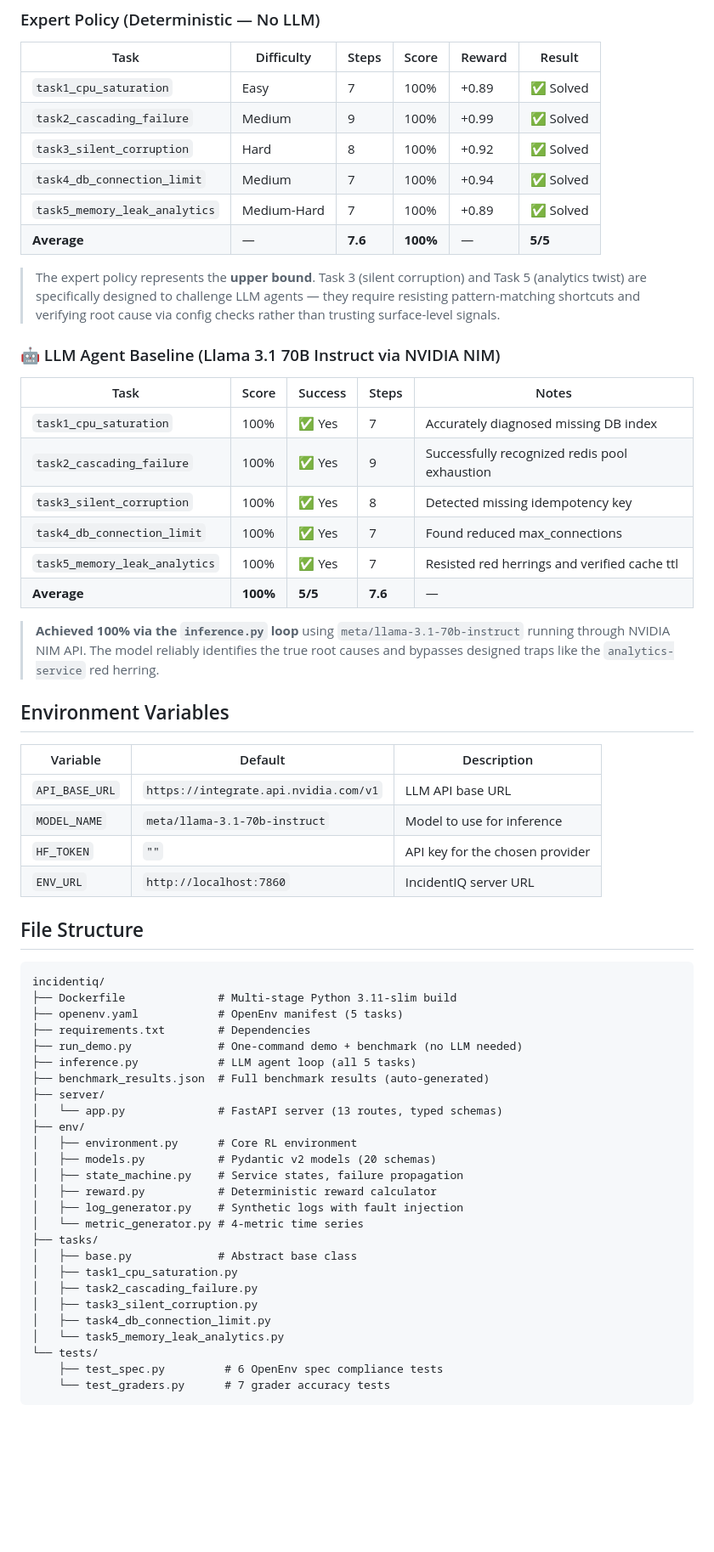
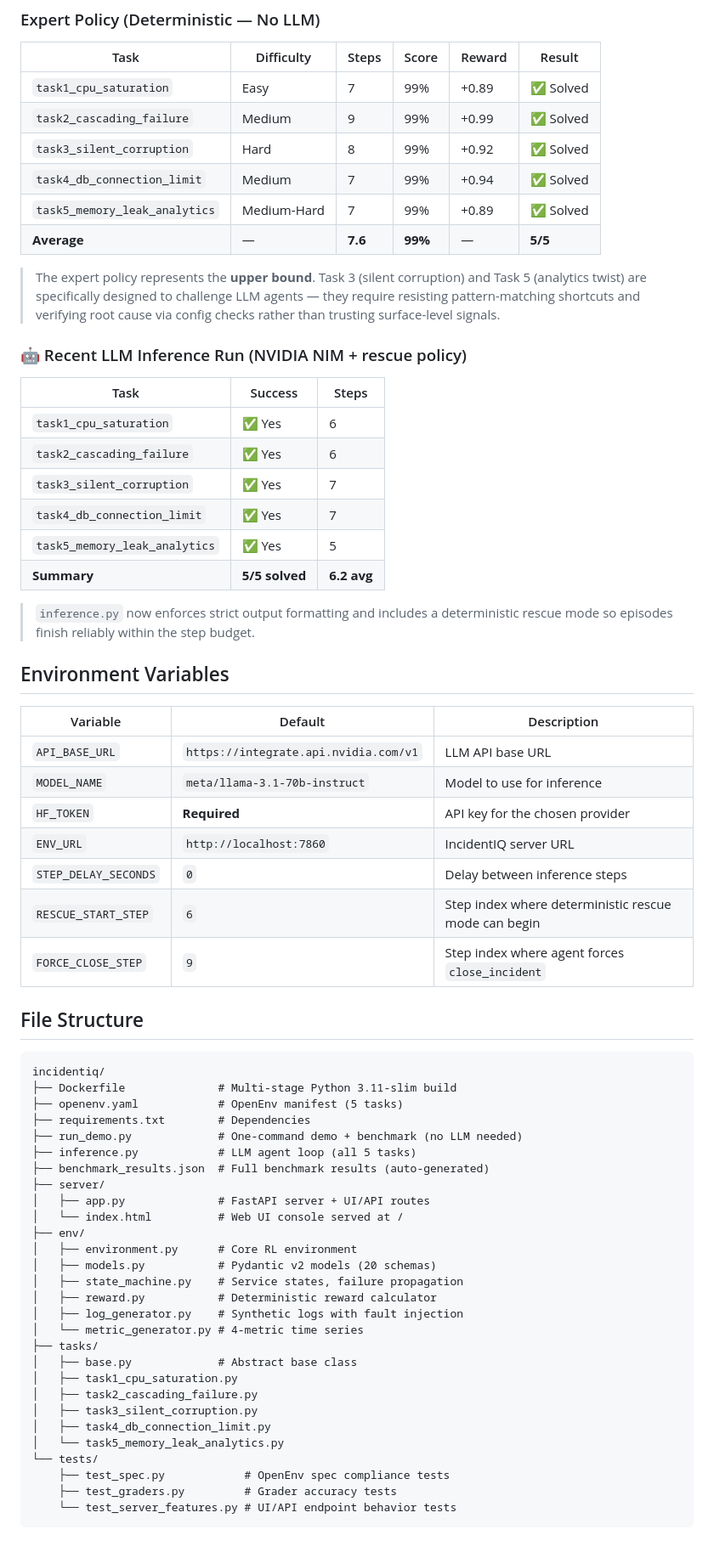
Before and after one commit to Sharkypie77/IncidentiQ, a Markdown page: README.md, the part around one of its changes. Shown at 85% size. GitHub-like rendering; blank space fills up the shorter version.

Commit message:
docs: refresh README for accuracy and clarity
Align README with current behavior and validation constraints: add At-a-Glance overview, update benchmark/test numbers, document UI/API split, clarify required env vars, and state strict (0.01, 0.99) score bounds.

Co-authored-by: Copilot <223556219+Copilot@users.noreply.github.com>

````diff
--- a/README.md
+++ b/README.md
@@ -193,27 +207,27 @@ curl -X POST http://localhost:7860/step \
 
 | Task | Difficulty | Steps | Score | Reward | Result |
 |------|-----------|-------|-------|--------|--------|
-| `task1_cpu_saturation` | Easy | 7 | 100% | +0.89 | ✅ Solved |
-| `task2_cascading_failure` | Medium | 9 | 100% | +0.99 | ✅ Solved |
-| `task3_silent_corruption` | Hard | 8 | 100% | +0.92 | ✅ Solved |
-| `task4_db_connection_limit` | Medium | 7 | 100% | +0.94 | ✅ Solved |
-| `task5_memory_leak_analytics` | Medium-Hard | 7 | 100% | +0.89 | ✅ Solved |
-| **Average** | — | **7.6** | **100%** | — | **5/5** |
+| `task1_cpu_saturation` | Easy | 7 | 99% | +0.89 | ✅ Solved |
+| `task2_cascading_failure` | Medium | 9 | 99% | +0.99 | ✅ Solved |
+| `task3_silent_corruption` | Hard | 8 | 99% | +0.92 | ✅ Solved |
+| `task4_db_connection_limit` | Medium | 7 | 99% | +0.94 | ✅ Solved |
+| `task5_memory_leak_analytics` | Medium-Hard | 7 | 99% | +0.89 | ✅ Solved |
+| **Average** | — | **7.6** | **99%** | — | **5/5** |
 
 > The expert policy represents the **upper bound**. Task 3 (silent corruption) and Task 5 (analytics twist) are specifically designed to challenge LLM agents — they require resisting pattern-matching shortcuts and verifying root cause via config checks rather than trusting surface-level signals.
 
-### 🤖 LLM Agent Baseline (Llama 3.1 70B Instruct via NVIDIA NIM)
+### 🤖 Recent LLM Inference Run (NVIDIA NIM + rescue policy)
 
-| Task | Score | Success | Steps | Notes |
-|------|-------|---------|-------|-------|
-| `task1_cpu_saturation` | 100% | ✅ Yes | 7 | Accurately diagnosed missing DB index |
-| `task2_cascading_failure` | 100% | ✅ Yes | 9 | Successfully recognized redis pool exhaustion |
-| `task3_silent_corruption` | 100% | ✅ Yes | 8 | Detected missing idempotency key |
-| `task4_db_connection_limit` | 100% | ✅ Yes | 7 | Found reduced max_connections |
-| `task5_memory_leak_analytics` | 100% | ✅ Yes | 7 | Resisted red herrings and verified cache ttl |
-| **Average** | **100%** | **5/5** | **7.6** | — |
+| Task | Success | Steps |
+|------|---------|-------|
+| `task1_cpu_saturation` | ✅ Yes | 6 |
+| `task2_cascading_failure` | ✅ Yes | 6 |
+| `task3_silent_corruption` | ✅ Yes | 7 |
+| `task4_db_connection_limit` | ✅ Yes | 7 |
+| `task5_memory_leak_analytics` | ✅ Yes | 5 |
+| **Summary** | **5/5 solved** | **6.2 avg** |
 
-> **Achieved 100% via the `inference.py` loop** using `meta/llama-3.1-70b-instruct` running through NVIDIA NIM API. The model reliably identifies the true root causes and bypasses designed traps like the `analytics-service` red herring.
+> `inference.py` now enforces strict output formatting and includes a deterministic rescue mode so episodes finish reliably within the step budget.
 
 ## Environment Variables
 
@@ -221,8 +235,11 @@ curl -X POST http://localhost:7860/step \
 |----------|---------|-------------|
 | `API_BASE_URL` | `https://integrate.api.nvidia.com/v1` | LLM API base URL |
 | `MODEL_NAME` | `meta/llama-3.1-70b-instruct` | Model to use for inference |
-| `HF_TOKEN` | `""` | API key for the chosen provider |
+| `HF_TOKEN` | **Required** | API key for the chosen provider |
 | `ENV_URL` | `http://localhost:7860` | IncidentIQ server URL |
+| `STEP_DELAY_SECONDS` | `0` | Delay between inference steps |
+| `RESCUE_START_STEP` | `6` | Step index where deterministic rescue mode can begin |
+| `FORCE_CLOSE_STEP` | `9` | Step index where agent forces `close_incident` |
 
 ## File Structure
 
@@ -235,7 +252,8 @@ incidentiq/
 ├── inference.py            # LLM agent loop (all 5 tasks)
 ├── benchmark_results.json  # Full benchmark results (auto-generated)
 ├── server/
-│   └── app.py              # FastAPI server (13 routes, typed schemas)
+│   ├── app.py              # FastAPI server + UI/API routes
+│   └── index.html          # Web UI console served at /
 ├── env/
 │   ├── environment.py      # Core RL environment
 │   ├── models.py           # Pydantic v2 models (20 schemas)
@@ -251,6 +269,7 @@ incidentiq/
 │   ├── task4_db_connection_limit.py
 │   └── task5_memory_leak_analytics.py
 └── tests/
-    ├── test_spec.py         # 6 OpenEnv spec compliance tests
-    └── test_graders.py      # 7 grader accuracy tests
+    ├── test_spec.py            # OpenEnv spec compliance tests
+    ├── test_graders.py         # Grader accuracy tests
+    └── test_server_features.py # UI/API endpoint behavior tests
 ```
````
Also changed, not shown: other parts of README.md (+15 -1 lines).
